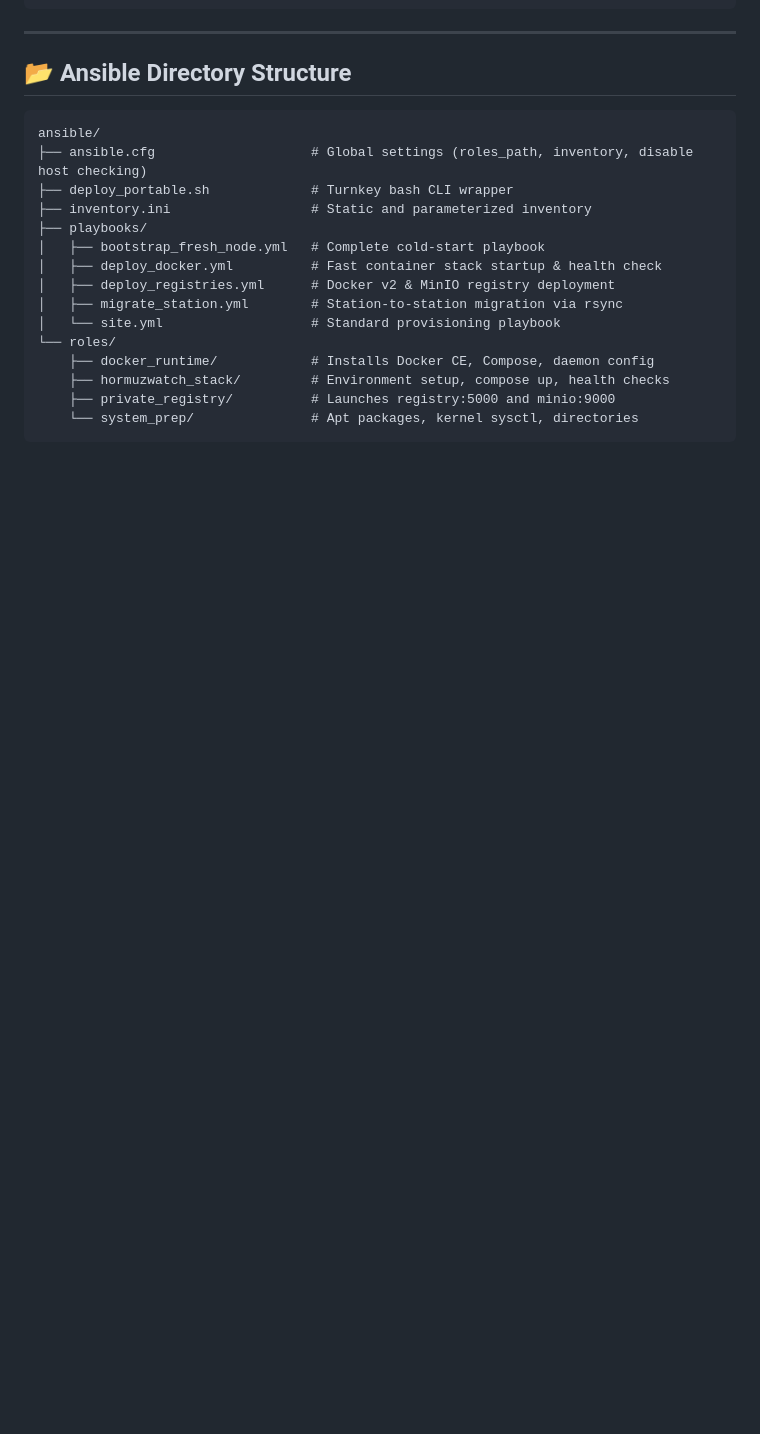
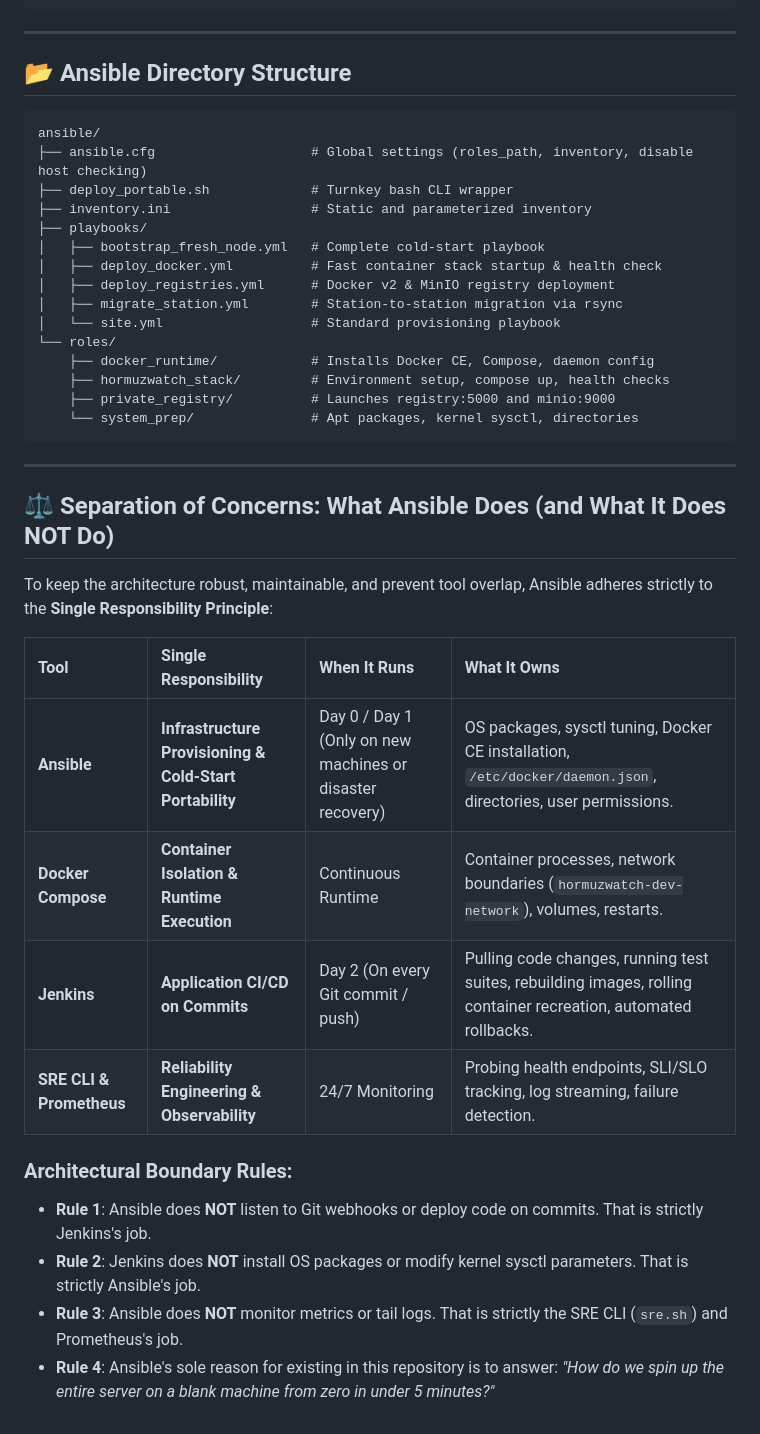
Before and after one commit to yahyaoncloud/HormuzWatch, a Markdown page: docs/portable/ANSIBLE_QUICKSTART.md, the part around the change. GitHub-like rendering; blank space fills up the shorter version.

Commit message:
docs(ansible): codify separation of concerns and single responsibility principle for Ansible

````diff
--- a/docs/portable/ANSIBLE_QUICKSTART.md
+++ b/docs/portable/ANSIBLE_QUICKSTART.md
@@ -104,3 +104,22 @@ ansible/
     ├── private_registry/          # Launches registry:5000 and minio:9000
     └── system_prep/               # Apt packages, kernel sysctl, directories
 ```
+
+---
+
+## ⚖️ Separation of Concerns: What Ansible Does (and What It Does NOT Do)
+
+To keep the architecture robust, maintainable, and prevent tool overlap, Ansible adheres strictly to the **Single Responsibility Principle**:
+
+| Tool | Single Responsibility | When It Runs | What It Owns |
+| :--- | :--- | :--- | :--- |
+| **Ansible** | **Infrastructure Provisioning & Cold-Start Portability** | Day 0 / Day 1 (Only on new machines or disaster recovery) | OS packages, sysctl tuning, Docker CE installation, `/etc/docker/daemon.json`, directories, user permissions. |
+| **Docker Compose** | **Container Isolation & Runtime Execution** | Continuous Runtime | Container processes, network boundaries (`hormuzwatch-dev-network`), volumes, restarts. |
+| **Jenkins** | **Application CI/CD on Commits** | Day 2 (On every Git commit / push) | Pulling code changes, running test suites, rebuilding images, rolling container recreation, automated rollbacks. |
+| **SRE CLI & Prometheus** | **Reliability Engineering & Observability** | 24/7 Monitoring | Probing health endpoints, SLI/SLO tracking, log streaming, failure detection. |
+
+### Architectural Boundary Rules:
+- **Rule 1**: Ansible does **NOT** listen to Git webhooks or deploy code on commits. That is strictly Jenkins's job.
+- **Rule 2**: Jenkins does **NOT** install OS packages or modify kernel sysctl parameters. That is strictly Ansible's job.
+- **Rule 3**: Ansible does **NOT** monitor metrics or tail logs. That is strictly the SRE CLI (`sre.sh`) and Prometheus's job.
+- **Rule 4**: Ansible's sole reason for existing in this repository is to answer: *"How do we spin up the entire server on a blank machine from zero in under 5 minutes?"*
````
